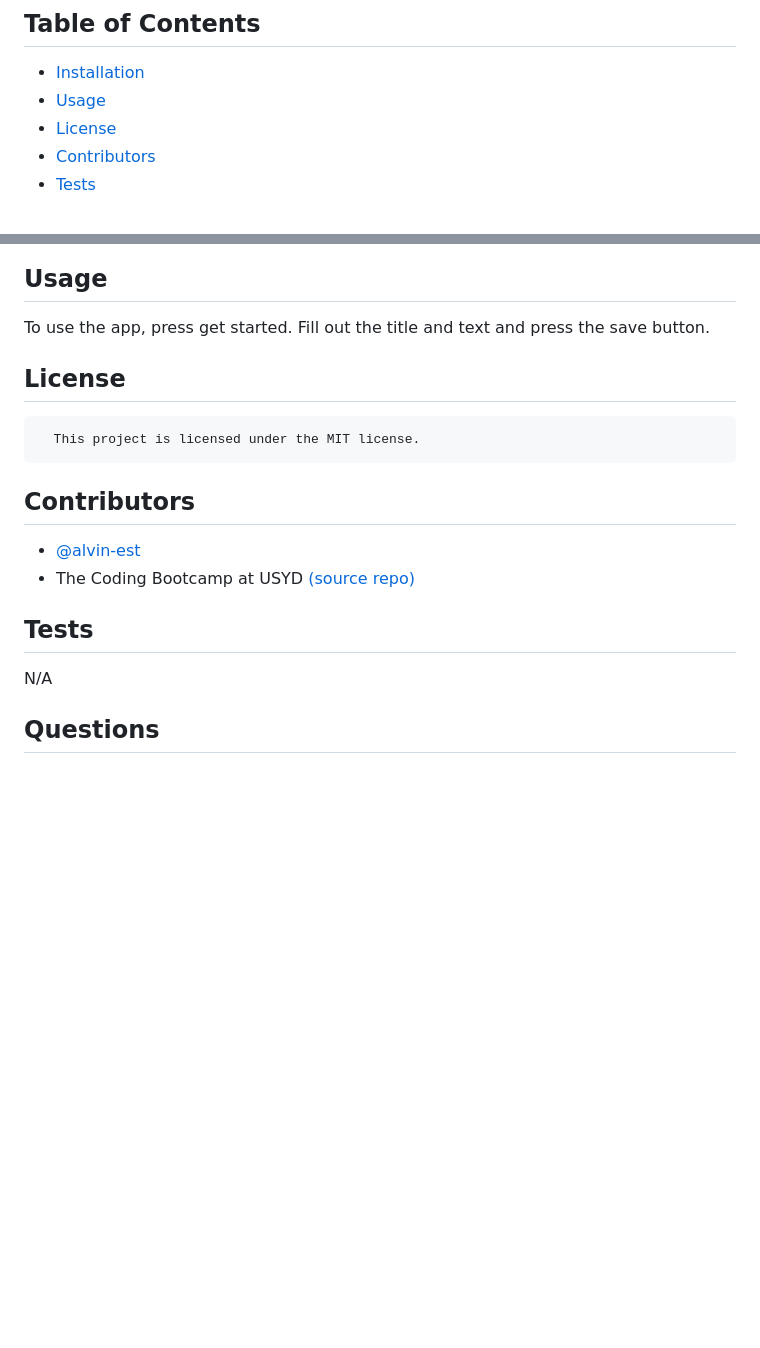
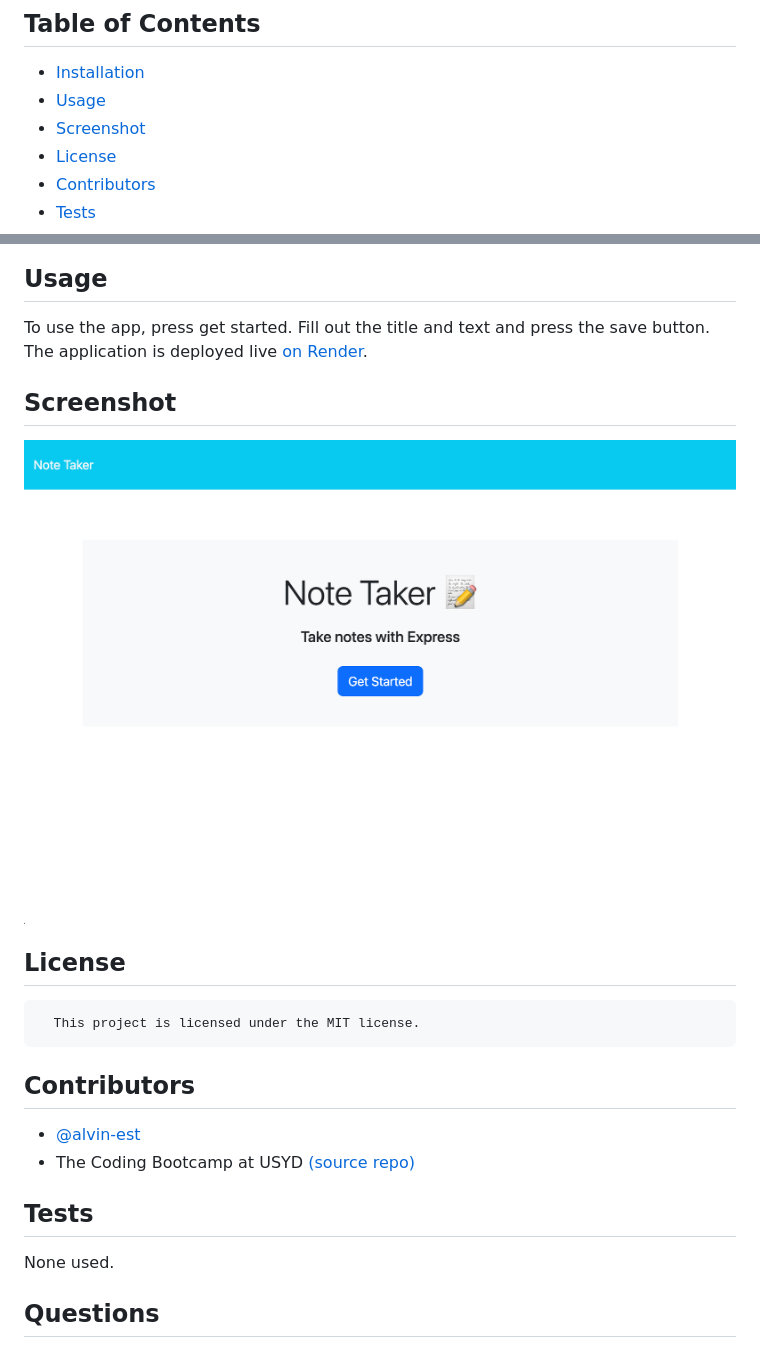
Before and after one commit to alvin-est/shiny-spork, a Markdown page: README.md, 2 parts joined by grey strips. Rendered like a GitHub page; pictures changed too: misc/screenshot.png (added); blank space fills up the shorter version.

Commit message:
added screenshot and updated README.md

```diff
--- a/README.md
+++ b/README.md
@@ -5,6 +5,7 @@ A simple note-taking app with a locally hosted JSON file serving as the database
 ## Table of Contents
 - [Installation](#installation)
 - [Usage](#usage)
+- [Screenshot](#screenshot)
 - [License](#license)
 - [Contributors](#Contributors)
 - [Tests](#tests)
@@ -19,12 +20,15 @@ This application uses the NodeJS environment. Firstly make sure to have this set
 The link should be provided in your console.
 ## Usage
 To use the app, press get started. Fill out the title and text and press the save button.
+The application is deployed live [on Render](https://github.com/@alvin-est).
+## Screenshot
+![App Screenshot](misc/screenshot.png "A screenshot of Note Taker in action!")
 ## License
       This project is licensed under the MIT license.
 ## Contributors
 - [@alvin-est](https://github.com/@alvin-est)
 - The Coding Bootcamp at USYD [(source repo)](https://github.com/coding-boot-camp/miniature-eureka)
 ## Tests
-N/A
+None used.
 ## Questions
 If you have any questions, please contact me at [contact@alvin-the.dev](mailto:contact@alvin-the.dev). You can also find me on GitHub at [@alvin-est](https://github.com/@alvin-est).
```
